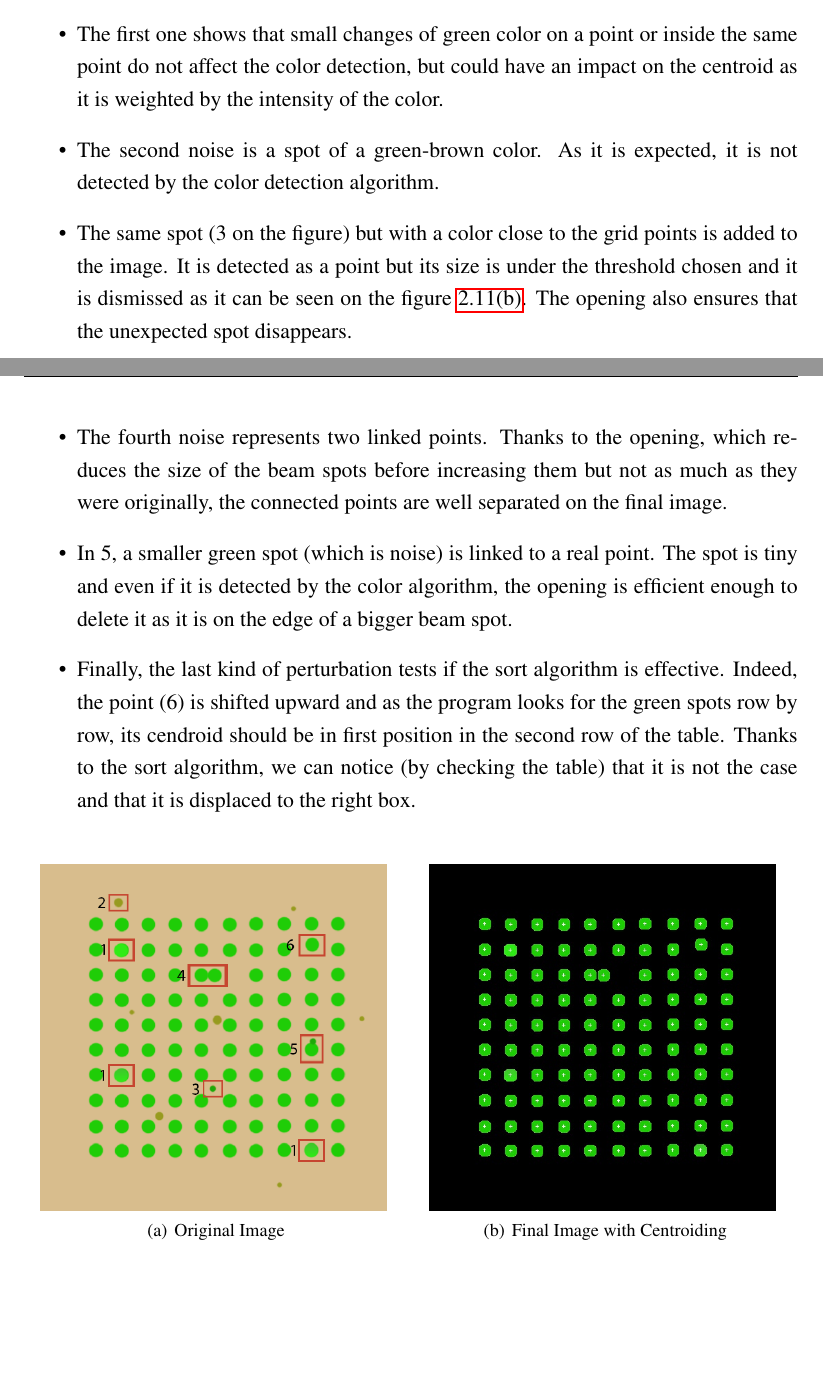
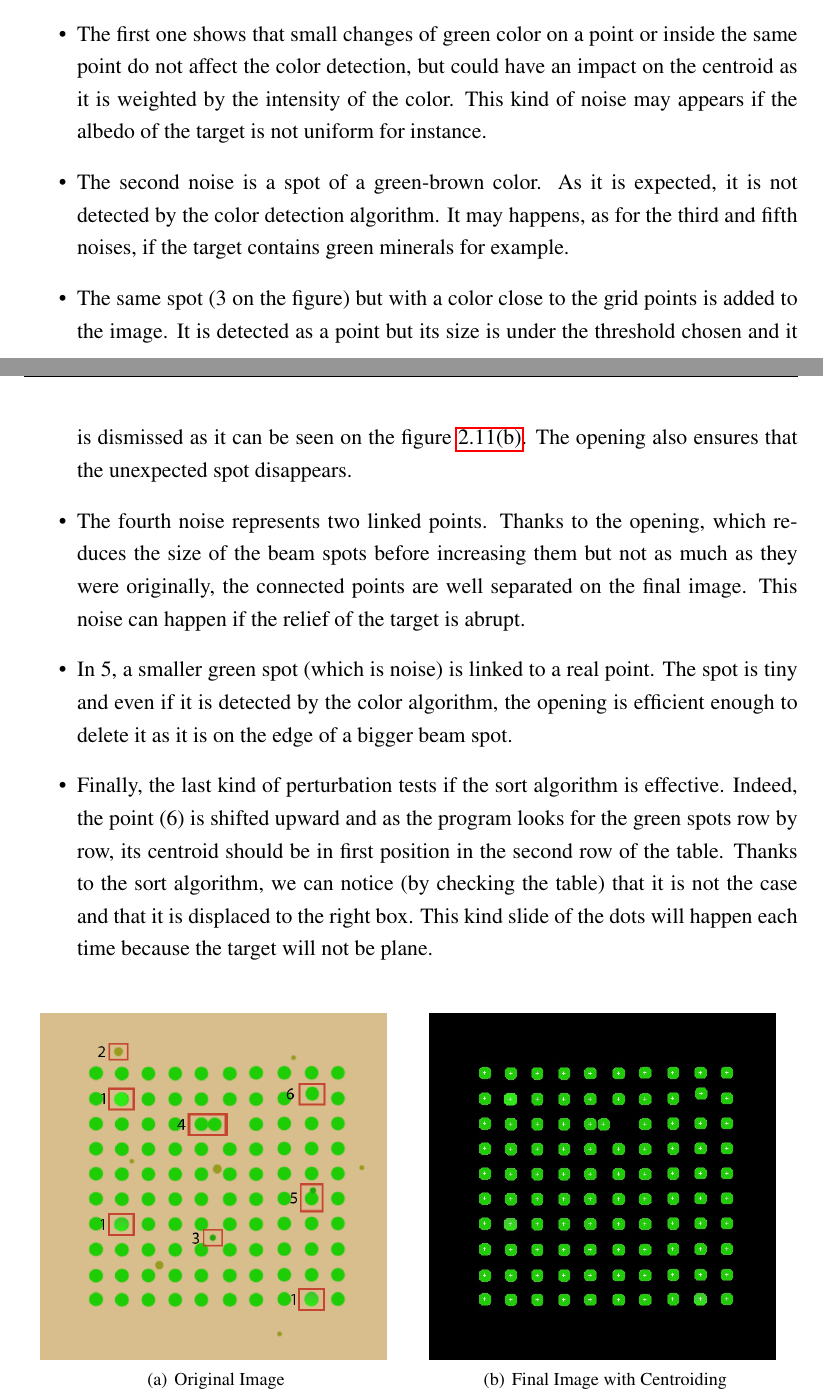
Before and after one commit to TitouanB/MarsProject, a LaTeX thesis (report/reportImageAnalysis.tex, which reads report/Centroiding.tex): two parts of pages 44 and 45 of 86, joined at a grey line, cut so that both start at the same text, the shorter picture padded with empty space. Compiled offline with pdfLaTeX.

Commit message:
maj centroiding

```diff
--- a/report/Centroiding.tex
+++ b/report/Centroiding.tex
@@ -36,12 +36,12 @@ These techniques are tested on the same grid as above, adding some noise (see fi
 
 Several types of noise are added and are denoted figure \ref{fig:noisyGrid}.
 \begin{itemize}
-\item The first one shows that small changes of green color on a point or inside the same point do not affect the color detection, but could have an impact on the centroid as it is weighted by the intensity of the color.
-\item The second noise is a spot of a green-brown color. As it is expected, it is not detected by the color detection algorithm.
+\item The first one shows that small changes of green color on a point or inside the same point do not affect the color detection, but could have an impact on the centroid as it is weighted by the intensity of the color. This kind of noise may appears if the albedo of the target is not uniform for instance.
+\item The second noise is a spot of a green-brown color. As it is expected, it is not detected by the color detection algorithm. It may happens, as for the third and fifth noises, if the target contains green minerals for example.
 \item The same spot (3 on the figure) but with a color close to the grid points is added to the image. It is detected as a point but its size is under the threshold chosen and it is dismissed as it can be seen on the figure \ref{fig:noisyGridCentroiding}. The opening also ensures that the unexpected spot disappears.
-\item The fourth noise represents two linked points. Thanks to the opening, which reduces the size of the beam spots before increasing them but not as much as they were originally, the connected points are well separated on the final image.
+\item The fourth noise represents two linked points. Thanks to the opening, which reduces the size of the beam spots before increasing them but not as much as they were originally, the connected points are well separated on the final image. This noise can happen if the relief of the target is abrupt.
 \item In 5, a smaller green spot (which is noise) is linked to a real point. The spot is tiny and even if it is detected by the color algorithm, the opening is efficient enough to delete it as it is on the edge of a bigger beam spot.
-\item Finally, the last kind of perturbation tests if the sort algorithm is effective. Indeed, the point (6) is shifted upward and as the program looks for the green spots row by row, its cendroid should be in first position in the second row of the table. Thanks to the sort algorithm, we can notice (by checking the table) that it is not the case and that it is displaced to the right box.
+\item Finally, the last kind of perturbation tests if the sort algorithm is effective. Indeed, the point (6) is shifted upward and as the program looks for the green spots row by row, its centroid should be in first position in the second row of the table. Thanks to the sort algorithm, we can notice (by checking the table) that it is not the case and that it is displaced to the right box. This kind slide of the dots will happen each time because the target will not be plane.
 \end{itemize}
 
 \begin{figure}[!h]
```
Also changed, not shown: 5 other files.
